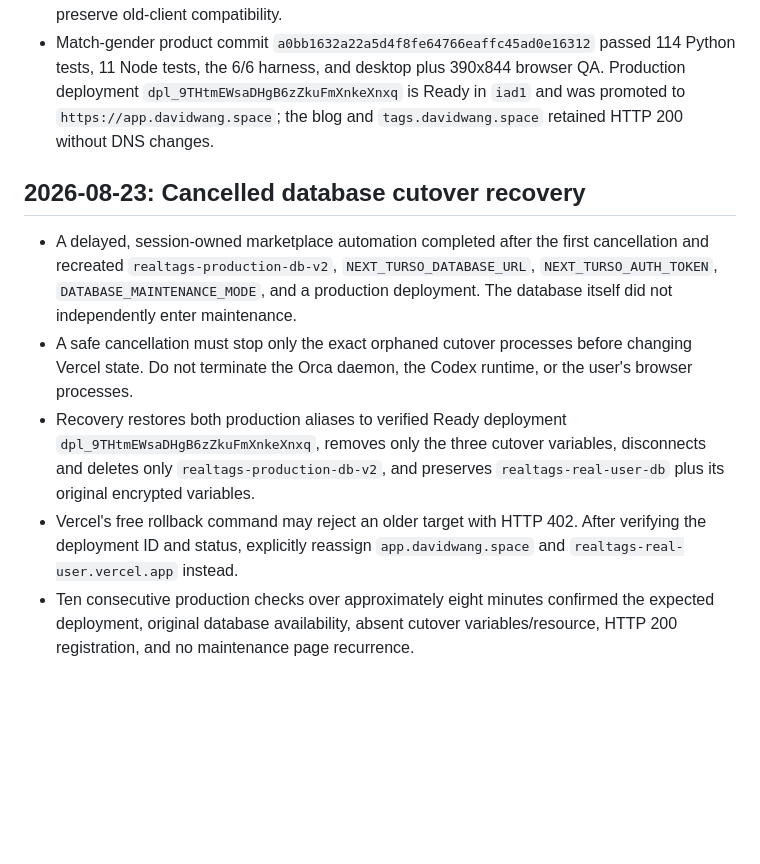
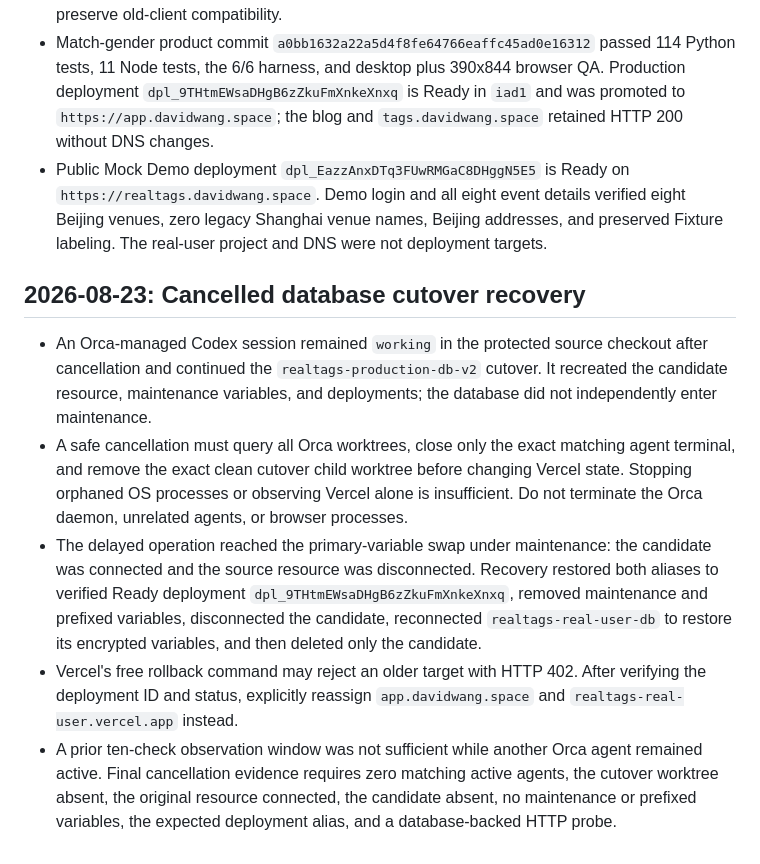
Before and after one commit to songconmaisaix31-design/xxx, a Markdown page: MEMORY.md, the part around the change. Rendered like a GitHub page; blank space fills up the shorter version.

Commit message:
docs: record Beijing demo deployment

```diff
--- a/MEMORY.md
+++ b/MEMORY.md
@@ -84,11 +84,12 @@
 - Production deployment `dpl_GuM7Q9sUNgvewZbr3EzfZqusuqc2` is Ready in `iad1` and serves the avatar registration module at `https://app.davidwang.space`. The app, root blog, and `tags.davidwang.space` all retained HTTP 200; no DNS record or unrelated Vercel project changed.
 - Desired match gender is selected on `/matches`, not during registration. New accounts default to `any`; match start validates and persists a supplied value before ranking, while omitted values preserve old-client compatibility.
 - Match-gender product commit `a0bb1632a22a5d4f8fe64766eaffc45ad0e16312` passed 114 Python tests, 11 Node tests, the 6/6 harness, and desktop plus 390x844 browser QA. Production deployment `dpl_9THtmEWsaDHgB6zZkuFmXnkeXnxq` is Ready in `iad1` and was promoted to `https://app.davidwang.space`; the blog and `tags.davidwang.space` retained HTTP 200 without DNS changes.
+- Public Mock Demo deployment `dpl_EazzAnxDTq3FUwRMGaC8DHggN5E5` is Ready on `https://realtags.davidwang.space`. Demo login and all eight event details verified eight Beijing venues, zero legacy Shanghai venue names, Beijing addresses, and preserved Fixture labeling. The real-user project and DNS were not deployment targets.
 
 ## 2026-08-23: Cancelled database cutover recovery
 
-- A delayed, session-owned marketplace automation completed after the first cancellation and recreated `realtags-production-db-v2`, `NEXT_TURSO_DATABASE_URL`, `NEXT_TURSO_AUTH_TOKEN`, `DATABASE_MAINTENANCE_MODE`, and a production deployment. The database itself did not independently enter maintenance.
-- A safe cancellation must stop only the exact orphaned cutover processes before changing Vercel state. Do not terminate the Orca daemon, the Codex runtime, or the user's browser processes.
-- Recovery restores both production aliases to verified Ready deployment `dpl_9THtmEWsaDHgB6zZkuFmXnkeXnxq`, removes only the three cutover variables, disconnects and deletes only `realtags-production-db-v2`, and preserves `realtags-real-user-db` plus its original encrypted variables.
+- An Orca-managed Codex session remained `working` in the protected source checkout after cancellation and continued the `realtags-production-db-v2` cutover. It recreated the candidate resource, maintenance variables, and deployments; the database did not independently enter maintenance.
+- A safe cancellation must query all Orca worktrees, close only the exact matching agent terminal, and remove the exact clean cutover child worktree before changing Vercel state. Stopping orphaned OS processes or observing Vercel alone is insufficient. Do not terminate the Orca daemon, unrelated agents, or browser processes.
+- The delayed operation reached the primary-variable swap under maintenance: the candidate was connected and the source resource was disconnected. Recovery restored both aliases to verified Ready deployment `dpl_9THtmEWsaDHgB6zZkuFmXnkeXnxq`, removed maintenance and prefixed variables, disconnected the candidate, reconnected `realtags-real-user-db` to restore its encrypted variables, and then deleted only the candidate.
 - Vercel's free rollback command may reject an older target with HTTP 402. After verifying the deployment ID and status, explicitly reassign `app.davidwang.space` and `realtags-real-user.vercel.app` instead.
-- Ten consecutive production checks over approximately eight minutes confirmed the expected deployment, original database availability, absent cutover variables/resource, HTTP 200 registration, and no maintenance page recurrence.
+- A prior ten-check observation window was not sufficient while another Orca agent remained active. Final cancellation evidence requires zero matching active agents, the cutover worktree absent, the original resource connected, the candidate absent, no maintenance or prefixed variables, the expected deployment alias, and a database-backed HTTP probe.
```
Also changed, not shown: docs/specs/BEIJING_POIS_AND_AI_MATCH_RELIABILITY.md (+13 -1 lines).
